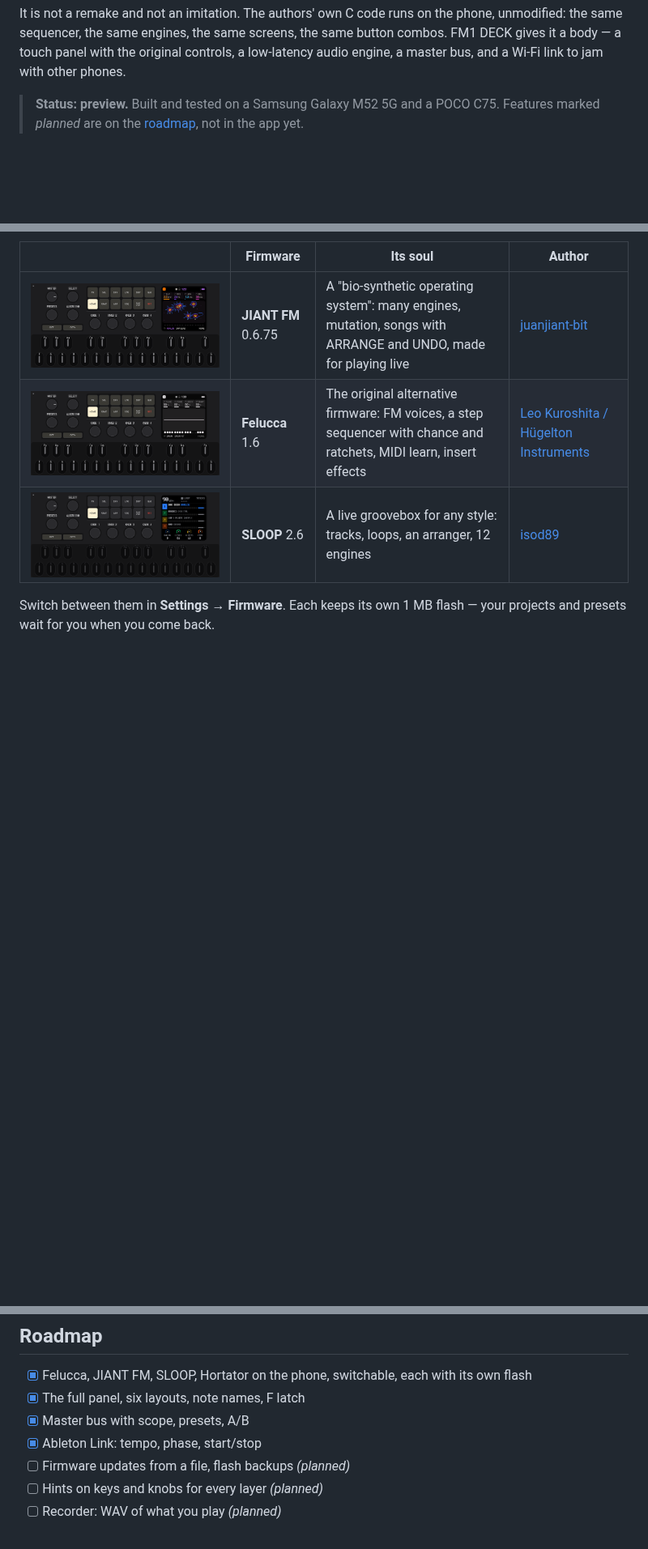
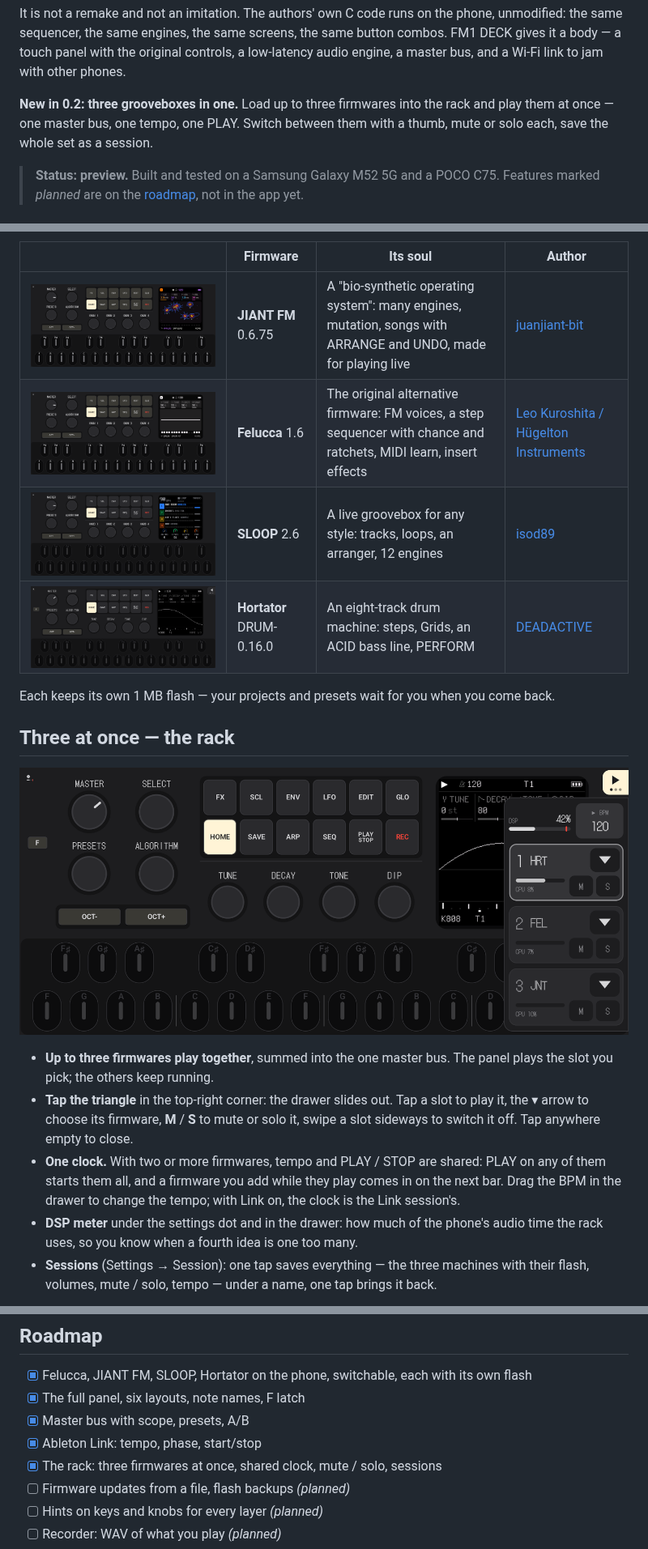
Before and after one commit to TonalPAK/FM1-DECK, a Markdown page: README.md, 3 parts joined by grey strips. Shown at 81% size. Rendered like a GitHub page; pictures changed too: docs/images/firmware-hortator.png (added), docs/images/rack.png (added); blank space fills up the shorter version.

Commit message:
FM1 DECK 0.2.0: three grooveboxes in one
Co-Authored-By: Claude Opus 5.5 <noreply@anthropic.com>

```diff
--- a/README.md
+++ b/README.md
@@ -24,6 +24,9 @@
 It is not a remake and not an imitation. The authors' own C code runs on the phone, unmodified: the same
 sequencer, the same engines, the same screens, the same button combos. FM1 DECK gives it a body — a touch panel
 with the original controls, a low-latency audio engine, a master bus, and a Wi-Fi link to jam with other phones.
+
+**New in 0.2: three grooveboxes in one.** Load up to three firmwares into the rack and play them at once — one
+master bus, one tempo, one PLAY. Switch between them with a thumb, mute or solo each, save the whole set as a session.
 
 > **Status: preview.** Built and tested on a Samsung Galaxy M52 5G and a POCO C75. Features marked *planned* are
 > on the [roadmap](#roadmap), not in the app yet.
@@ -100,6 +105,23 @@ The full manual: **[docs/MANUAL.md](docs/MANUAL.md)**.
 | ![](docs/images/firmware-jiant.png) | **JIANT FM** 0.6.75 | A "bio-synthetic operating system": many engines, mutation, songs with ARRANGE and UNDO, made for playing live | [juanjiant-bit](https://github.com/juanjiant-bit/JIANT) |
 | ![](docs/images/firmware-felucca.png) | **Felucca** 1.6 | The original alternative firmware: FM voices, a step sequencer with chance and ratchets, MIDI learn, insert effects | [Leo Kuroshita / Hügelton Instruments](https://github.com/hugelton/Felucca) |
 | ![](docs/images/firmware-sloop.png) | **SLOOP** 2.6 | A live groovebox for any style: tracks, loops, an arranger, 12 engines | [isod89](https://github.com/isod89/sloop-fm1) |
+| ![](docs/images/firmware-hortator.png) | **Hortator** DRUM-0.16.0 | An eight-track drum machine: steps, Grids, an ACID bass line, PERFORM | [DEADACTIVE](https://github.com/DeadActive/hortator) |
 
-Switch between them in **Settings → Firmware**. Each keeps its own 1 MB flash — your projects and presets wait for
-you when you come back.
+Each keeps its own 1 MB flash — your projects and presets wait for you when you come back.
+
+## Three at once — the rack
+
+<p align="center"><img src="docs/images/rack.png" alt="The rack drawer: DSP load, shared tempo, three slots with level, CPU, mute and solo" width="100%"></p>
+
+- **Up to three firmwares play together**, summed into the one master bus. The panel plays the slot you pick; the
+  others keep running.
+- **Tap the triangle** in the top-right corner: the drawer slides out. Tap a slot to play it, the ▾ arrow to choose
+  its firmware, **M** / **S** to mute or solo it, swipe a slot sideways to switch it off. Tap anywhere empty to close.
+- **One clock.** With two or more firmwares, tempo and PLAY / STOP are shared: PLAY on any of them starts them all,
+  and a firmware you add while they play comes in on the next bar. Drag the BPM in the drawer to change the tempo;
+  with Link on, the clock is the Link session's.
+- **DSP meter** under the settings dot and in the drawer: how much of the phone's audio time the rack uses, so you
+  know when a fourth idea is one too many.
+- **Sessions** (Settings → Session): one tap saves everything — the three machines with their flash, volumes,
+  mute / solo, tempo — under a name, one tap brings it back.
+
@@ -223,6 +252,7 @@ docs/                    manual, how it works, design docs, screenshots
 - [x] The full panel, six layouts, note names, F latch
 - [x] Master bus with scope, presets, A/B
 - [x] Ableton Link: tempo, phase, start/stop
+- [x] The rack: three firmwares at once, shared clock, mute / solo, sessions
 - [ ] Firmware updates from a file, flash backups *(planned)*
 - [ ] Hints on keys and knobs for every layer *(planned)*
 - [ ] Recorder: WAV of what you play *(planned)*
```
Also changed, not shown: other parts of README.md (+16 -7 lines), CHANGELOG.md (+16 -2 lines), docs/images/firmwares.png, docs/images/key-light.png (added), docs/images/settings-session.png (added), 2 other files.
